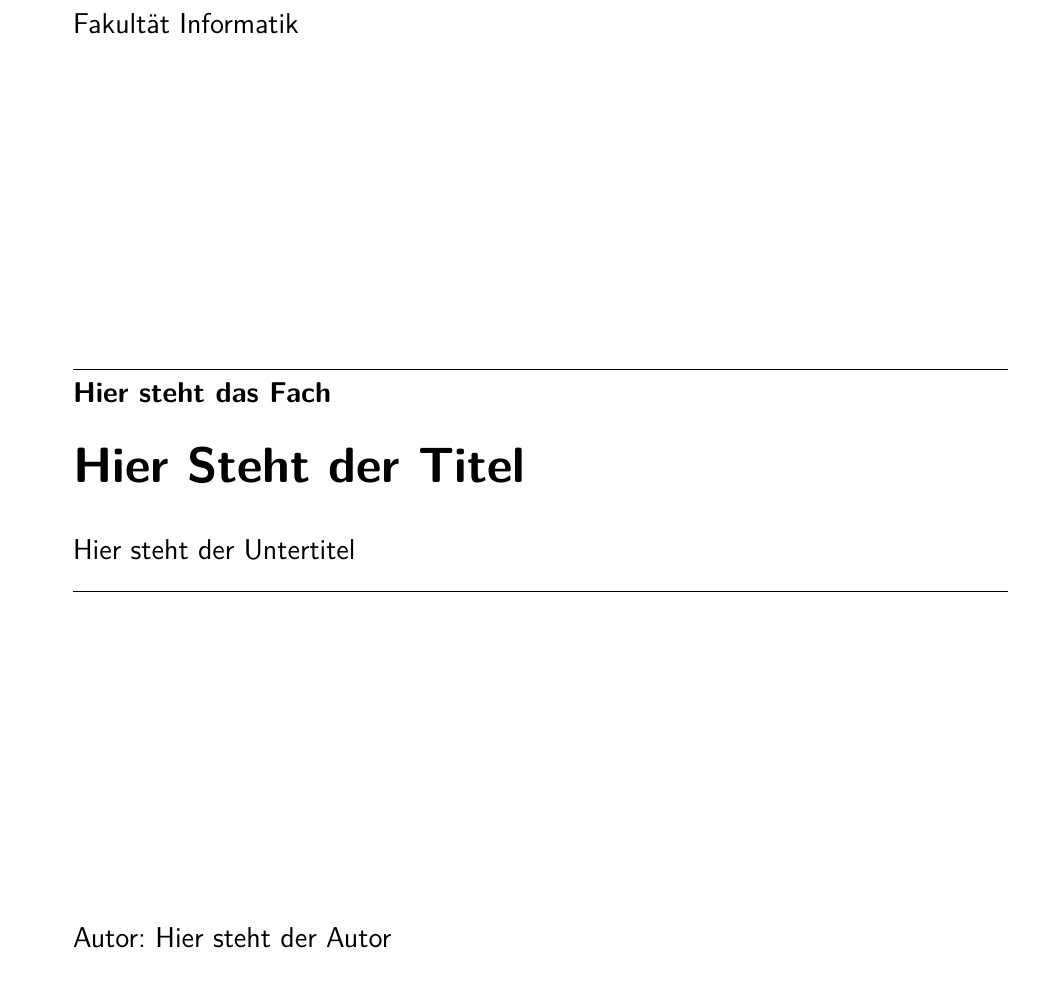
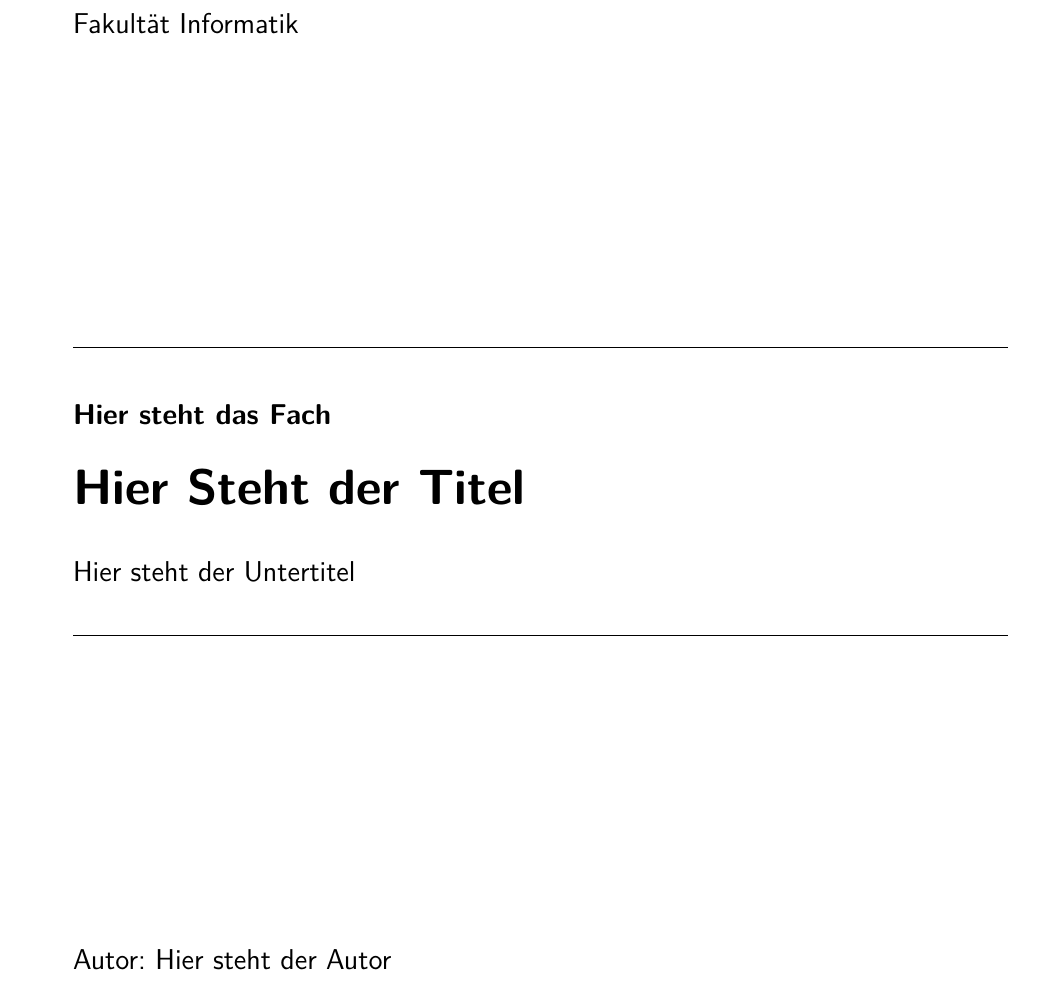
Before and after one commit to dennisstritzke/ostfalia-thesis, a LaTeX book (Hauptdokument.tex, which reads deckblatt.tex): part of page 1 of 18, cut so that both start at the same text. Compiled offline with pdfLaTeX.

Commit message:
Abstand hinzugefügt, damit der Titelblock symetrisch ist.

```diff
--- a/deckblatt.tex
+++ b/deckblatt.tex
@@ -21,6 +21,8 @@
 	\begin{minipage}{\dimexpr\textwidth-1.5cm\relax}
 		\hrulefill
 
+		\vspace{2em}
+
 		{\Large\textbf{\textsf{\documentsubject}}}
 
 		\vspace{2em}
@@ -30,6 +32,8 @@
 		\vspace{2em}
 
 		{\Large\textsf{\documentsubtitle}}
+
+		\vspace{1em}
 
 		\hrulefill
 	\end{minipage}
```
